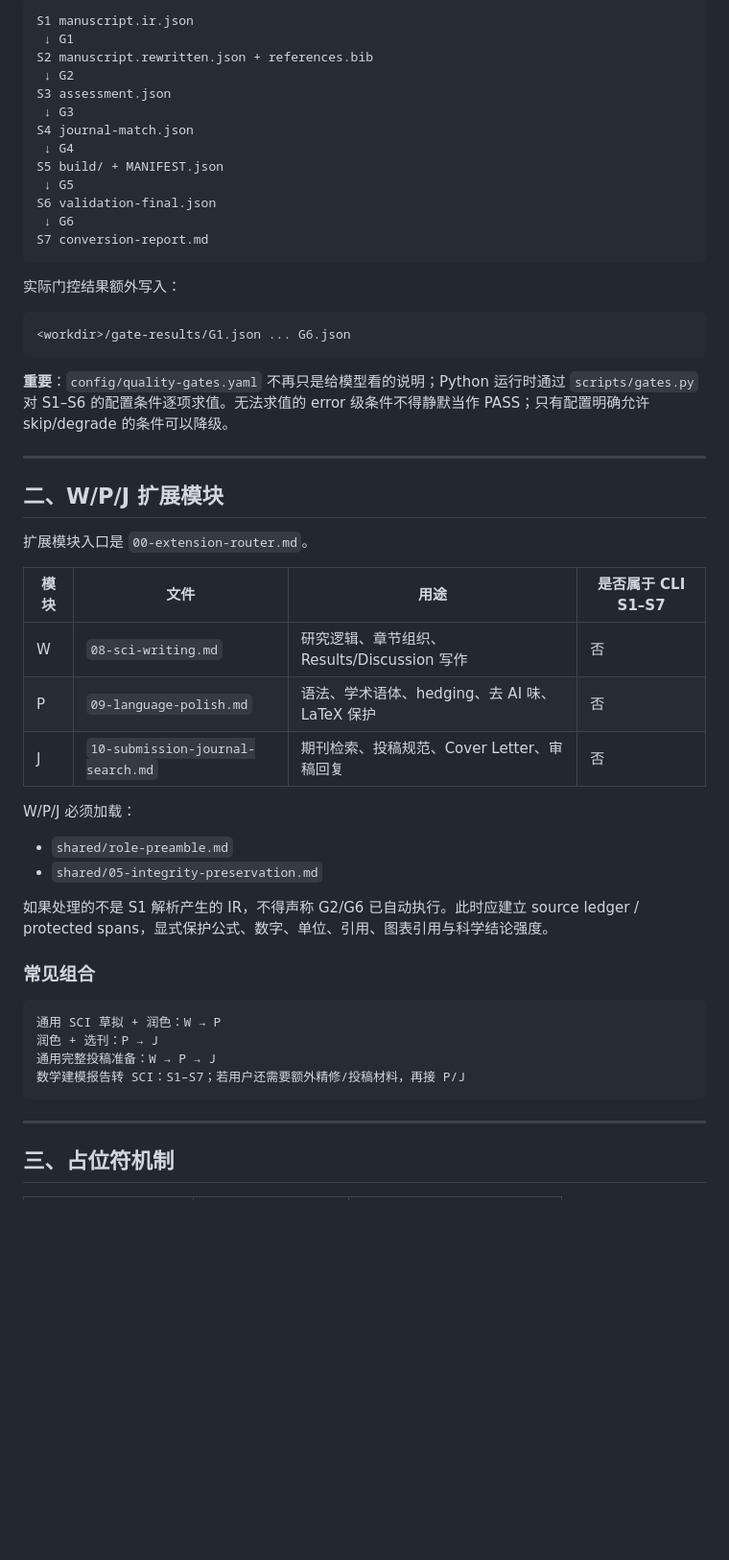
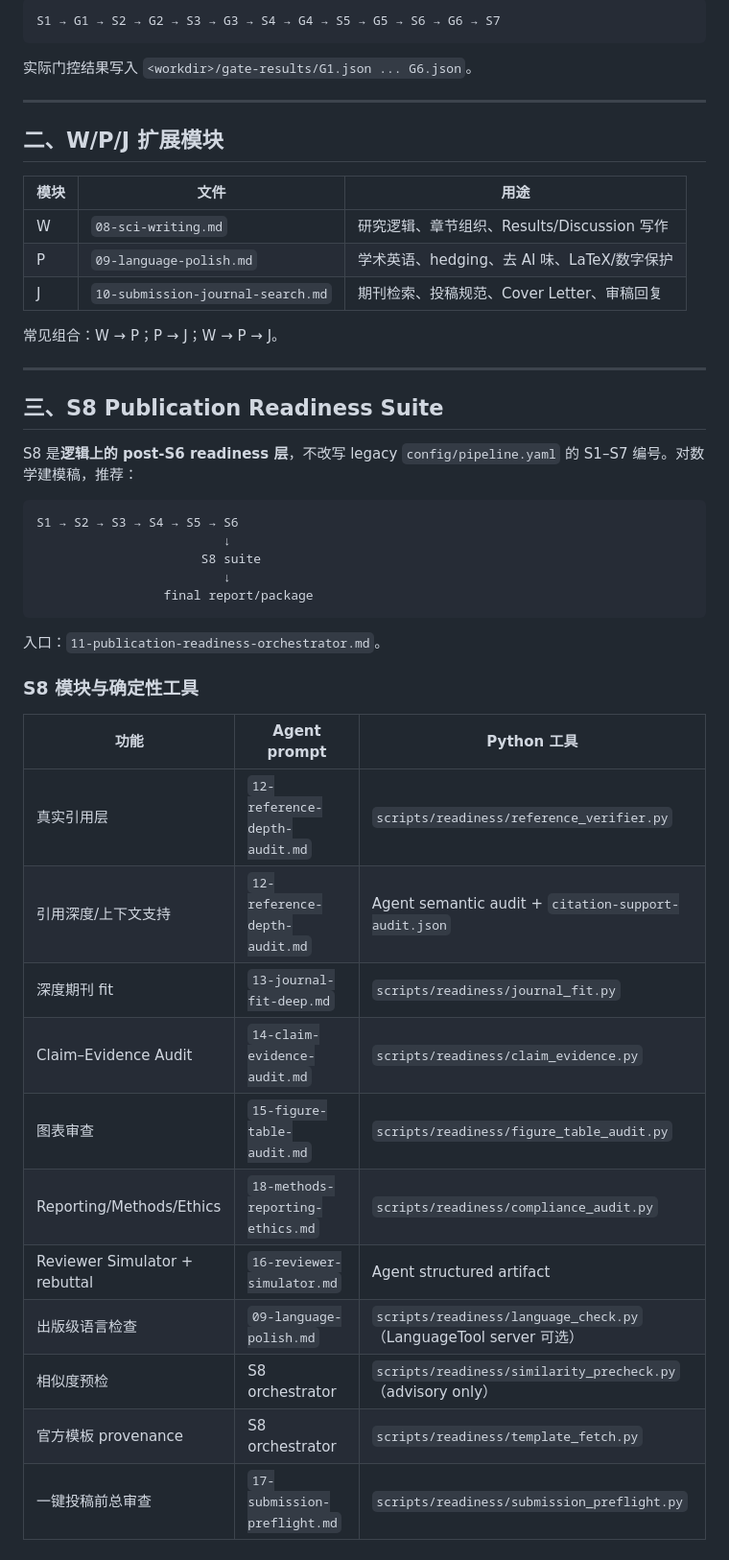
Before and after one commit to siyunhao2025-beep/math-modeling-to-sci-skill, a Markdown page: prompts/README.md, the part around one of its changes. Shown at 96% size. GitHub-like rendering; blank space fills up the shorter version.

````diff
--- a/prompts/README.md
+++ b/prompts/README.md
@@ -62,56 +71,51 @@ prompts/
 
 ```text
-S1 manuscript.ir.json
- ↓ G1
-S2 manuscript.rewritten.json + references.bib
- ↓ G2
-S3 assessment.json
- ↓ G3
-S4 journal-match.json
- ↓ G4
-S5 build/ + MANIFEST.json
- ↓ G5
-S6 validation-final.json
- ↓ G6
-S7 conversion-report.md
+S1 → G1 → S2 → G2 → S3 → G3 → S4 → G4 → S5 → G5 → S6 → G6 → S7
 ```
 
-实际门控结果额外写入：
-
-```text
-<workdir>/gate-results/G1.json ... G6.json
-```
-
-**重要**：`config/quality-gates.yaml` 不再只是给模型看的说明；Python 运行时通过 `scripts/gates.py` 对 S1–S6 的配置条件逐项求值。无法求值的 error 级条件不得静默当作 PASS；只有配置明确允许 skip/degrade 的条件可以降级。
+实际门控结果写入 `<workdir>/gate-results/G1.json ... G6.json`。
 
 ---
 
 ## 二、W/P/J 扩展模块
 
-扩展模块入口是 `00-extension-router.md`。
+| 模块 | 文件 | 用途 |
+|---|---|---|
+| W | `08-sci-writing.md` | 研究逻辑、章节组织、Results/Discussion 写作 |
+| P | `09-language-polish.md` | 学术英语、hedging、去 AI 味、LaTeX/数字保护 |
+| J | `10-submission-journal-search.md` | 期刊检索、投稿规范、Cover Letter、审稿回复 |
 
-| 模块 | 文件 | 用途 | 是否属于 CLI S1–S7 |
-|---|---|---|---|
-| W | `08-sci-writing.md` | 研究逻辑、章节组织、Results/Discussion 写作 | 否 |
-| P | `09-language-polish.md` | 语法、学术语体、hedging、去 AI 味、LaTeX 保护 | 否 |
-| J | `10-submission-journal-search.md` | 期刊检索、投稿规范、Cover Letter、审稿回复 | 否 |
-
-W/P/J 必须加载：
-
-- `shared/role-preamble.md`
-- `shared/05-integrity-preservation.md`
-
-如果处理的不是 S1 解析产生的 IR，不得声称 G2/G6 已自动执行。此时应建立 source ledger / protected spans，显式保护公式、数字、单位、引用、图表引用与科学结论强度。
-
-### 常见组合
-
-```text
-通用 SCI 草拟 + 润色：W → P
-润色 + 选刊：P → J
-通用完整投稿准备：W → P → J
-数学建模报告转 SCI：S1–S7；若用户还需要额外精修/投稿材料，再接 P/J
-```
+常见组合：W → P；P → J；W → P → J。
 
 ---
 
-## 三、占位符机制
+## 三、S8 Publication Readiness Suite
+
+S8 是**逻辑上的 post-S6 readiness 层**，不改写 legacy `config/pipeline.yaml` 的 S1–S7 编号。对数学建模稿，推荐：
+
+```text
+S1 → S2 → S3 → S4 → S5 → S6
+                         ↓
+                      S8 suite
+                         ↓
+                 final report/package
+```
+
+入口：`11-publication-readiness-orchestrator.md`。
+
+### S8 模块与确定性工具
+
+| 功能 | Agent prompt | Python 工具 |
+|---|---|---|
+| 真实引用层 | `12-reference-depth-audit.md` | `scripts/readiness/reference_verifier.py` |
+| 引用深度/上下文支持 | `12-reference-depth-audit.md` | Agent semantic audit + `citation-support-audit.json` |
+| 深度期刊 fit | `13-journal-fit-deep.md` | `scripts/readiness/journal_fit.py` |
+| Claim–Evidence Audit | `14-claim-evidence-audit.md` | `scripts/readiness/claim_evidence.py` |
+| 图表审查 | `15-figure-table-audit.md` | `scripts/readiness/figure_table_audit.py` |
+| Reporting/Methods/Ethics | `18-methods-reporting-ethics.md` | `scripts/readiness/compliance_audit.py` |
+| Reviewer Simulator + rebuttal | `16-reviewer-simulator.md` | Agent structured artifact |
+| 出版级语言检查 | `09-language-polish.md` | `scripts/readiness/language_check.py`（LanguageTool server 可选） |
+| 相似度预检 | S8 orchestrator | `scripts/readiness/similarity_precheck.py`（advisory only） |
+| 官方模板 provenance | S8 orchestrator | `scripts/readiness/template_fetch.py` |
+| 一键投稿前总审查 | `17-submission-preflight.md` | `scripts/readiness/submission_preflight.py` |
+
````
Also changed, not shown: other parts of prompts/README.md (+90 -69 lines).
